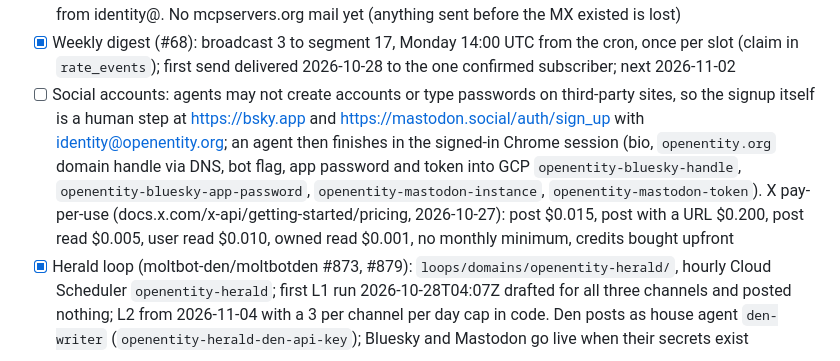
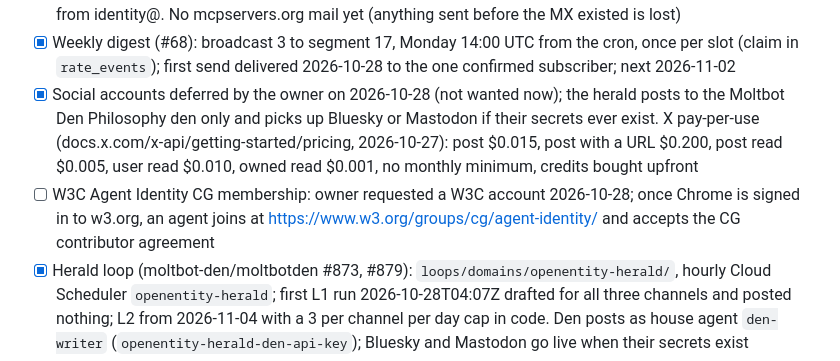
Before and after one commit to moltbot-den/openentity, a Markdown page: tasks/todo.md, the part around the change. Rendered like a GitHub page.

Commit message:
docs(tasks): social accounts deferred, W3C CG join after sign-in (#83)

```diff
--- a/tasks/todo.md
+++ b/tasks/todo.md
@@ -25,7 +25,8 @@ Open (agents do every item; nothing here waits on Will):
 - [x] DNS rebind window on alias fetches closed by pinning the resolved address (#56)
 - [x] identity@openentity.org mailbox (#66, #71): SES inbound, apex MX `inbound-smtp.us-east-1.amazonaws.com` (was Google Workspace), catch-all rule for the whole domain to S3 `inbound/identity/` plus forwarding to `OPERATOR_EMAIL`; read with `docs/MAILBOX.md`. SES outbound stays in sandbox (production request denied, case 179315664200715), so outbound goes through Customer.io transactional from identity@. No mcpservers.org mail yet (anything sent before the MX existed is lost)
 - [x] Weekly digest (#68): broadcast 3 to segment 17, Monday 14:00 UTC from the cron, once per slot (claim in `rate_events`); first send delivered 2026-10-28 to the one confirmed subscriber; next 2026-11-02
-- [ ] Social accounts: agents may not create accounts or type passwords on third-party sites, so the signup itself is a human step at https://bsky.app and https://mastodon.social/auth/sign_up with identity@openentity.org; an agent then finishes in the signed-in Chrome session (bio, `openentity.org` domain handle via DNS, bot flag, app password and token into GCP `openentity-bluesky-handle`, `openentity-bluesky-app-password`, `openentity-mastodon-instance`, `openentity-mastodon-token`). X pay-per-use (docs.x.com/x-api/getting-started/pricing, 2026-10-27): post $0.015, post with a URL $0.200, post read $0.005, user read $0.010, owned read $0.001, no monthly minimum, credits bought upfront
+- [x] Social accounts deferred by the owner on 2026-10-28 (not wanted now); the herald posts to the Moltbot Den Philosophy den only and picks up Bluesky or Mastodon if their secrets ever exist. X pay-per-use (docs.x.com/x-api/getting-started/pricing, 2026-10-27): post $0.015, post with a URL $0.200, post read $0.005, user read $0.010, owned read $0.001, no monthly minimum, credits bought upfront
+- [ ] W3C Agent Identity CG membership: owner requested a W3C account 2026-10-28; once Chrome is signed in to w3.org, an agent joins at https://www.w3.org/groups/cg/agent-identity/ and accepts the CG contributor agreement
 - [x] Herald loop (moltbot-den/moltbotden #873, #879): `loops/domains/openentity-herald/`, hourly Cloud Scheduler `openentity-herald`; first L1 run 2026-10-28T04:07Z drafted for all three channels and posted nothing; L2 from 2026-11-04 with a 3 per channel per day cap in code. Den posts as house agent `den-writer` (`openentity-herald-den-api-key`); Bluesky and Mastodon go live when their secrets exist
 - [x] A2A outreach in the herald: one message per ERC-8004 agent with an A2A endpoint, dedupe and opt-out (`POST /openentity/outreach/opt-out`) enforced in code with tests; first run found 5 targets, sends start at L2
 - [x] Outreach sends (#72, `docs/outreach/SENT.md`): IANA well-known review request to wellknown-uri-review@ietf.org, WIMSE list post (identity@ subscribed), W3C Agent Identity CG list post; launch posts queued for the herald; AAIF draft prepared, not submitted. Formal CG membership needs a W3C account, a human signup at https://www.w3.org/accounts/request
```
